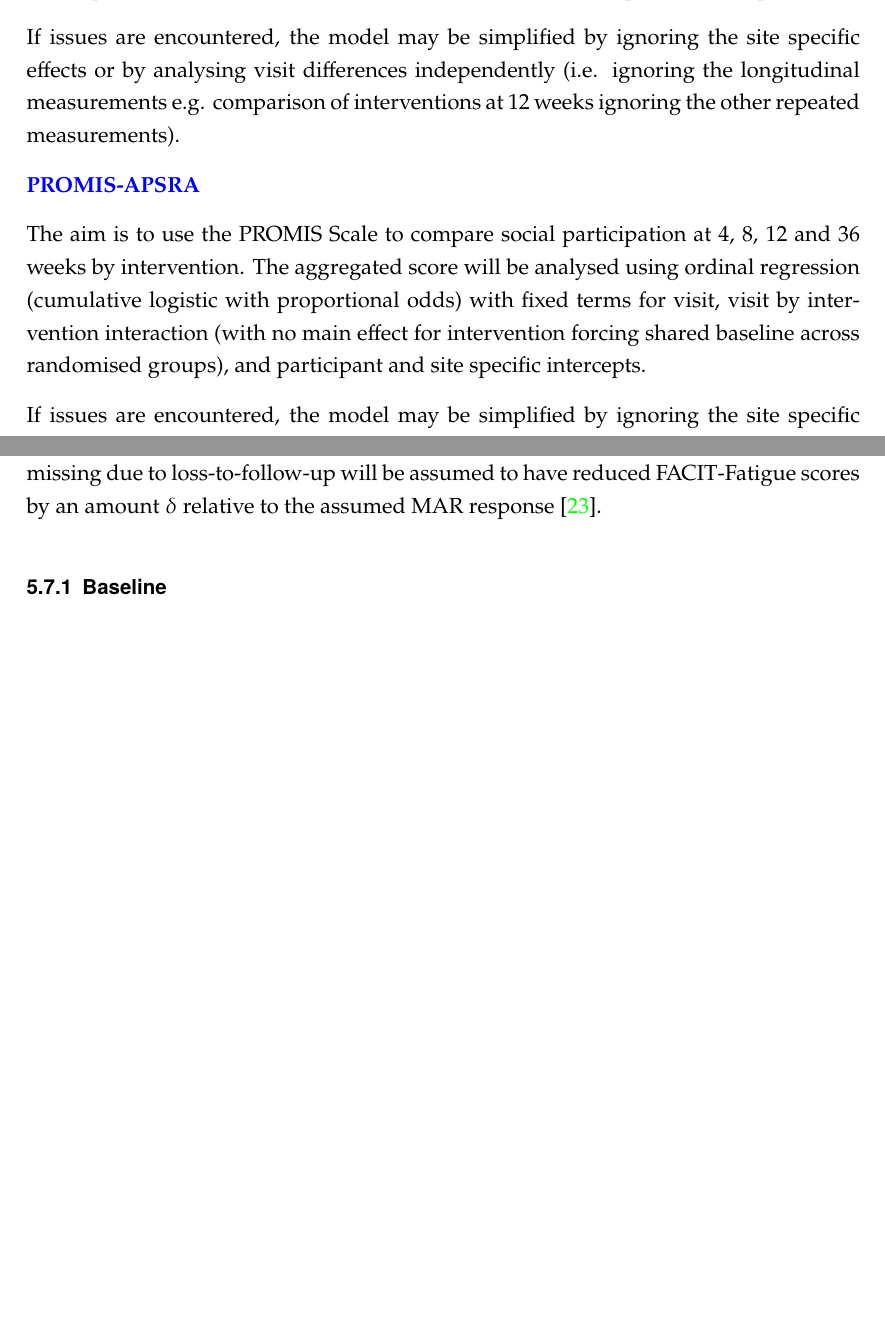
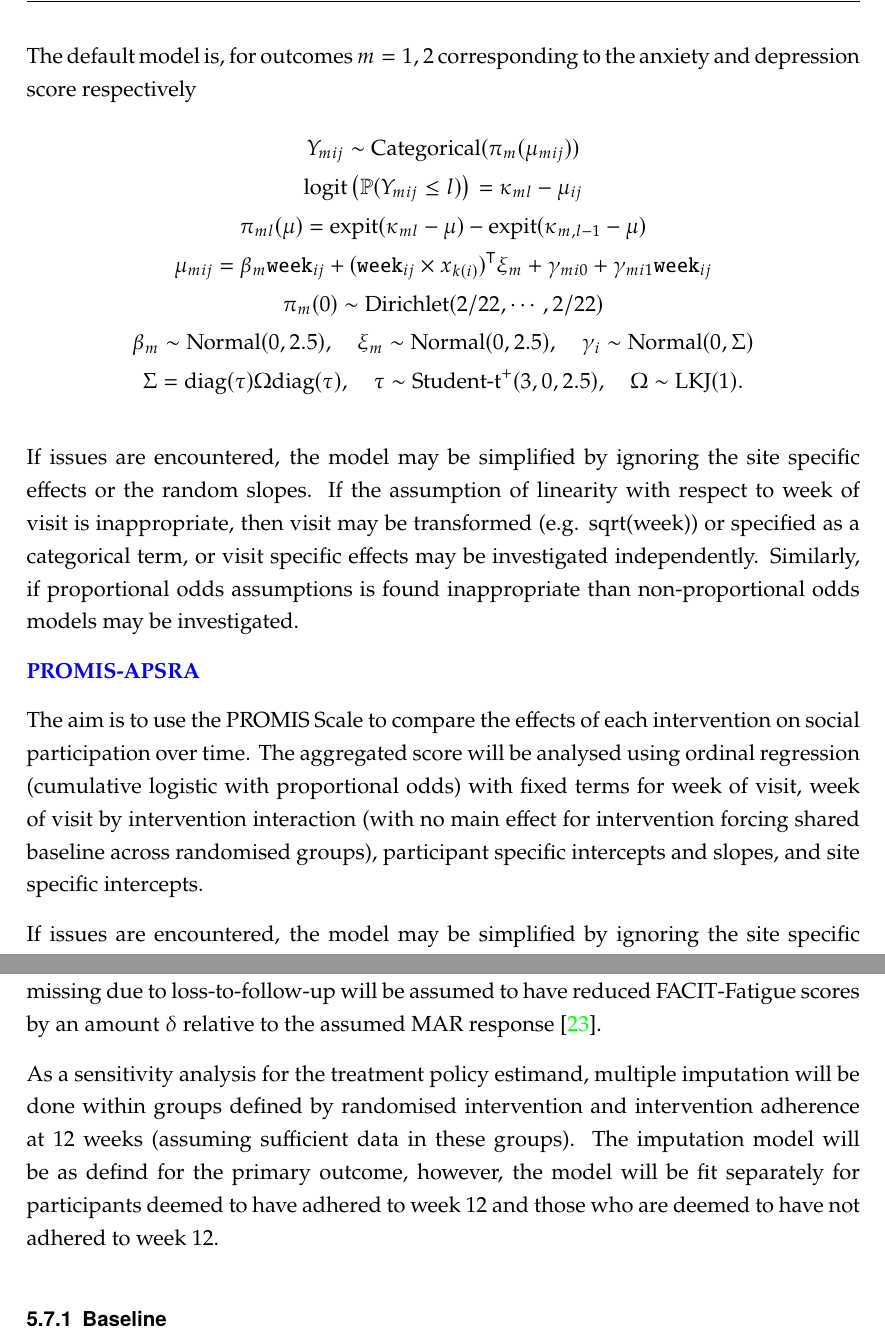
Before and after one commit to jatotterdell/mfit, a LaTeX document (sap/mfit_sap.tex): two parts of pages 30 and 34 of 49 before the commit and two parts of pages 31 and 35 of 50 after it, joined at a grey line, cut at the place of the change, the shorter picture padded with empty space. The pictures show the PDF file sap/mfit_sap.pdf that the author committed with the source.

Commit message:
Commit hanging changes

```diff
--- a/sap/mfit_sap.tex
+++ b/sap/mfit_sap.tex
@@ -734,5 +742,23 @@ We will analyse the SONG-HD-F score using an ordinal mixed effects model. The mo
 
-If issues are encountered, the model may be simplified by ignoring the site specific effects or by analysing visit differences independently (i.e. ignoring the longitudinal measurements e.g. comparison of interventions at 12 weeks ignoring the other repeated measurements).
+The SONG-HD-F score will be analysed using a Bayesian ordinal mixed effects model. The model will include baseline score as part of the response, and have fixed terms for week of visit (linear),  the interaction between intervention and week of visit (forcing the baseline distribution to be shared across all treatment groups), random intercepts and slopes for participant, and random intercepts for site. Data from each available measurement occassion will be included for each participant.
+
+The default model is
+\begin{gather*}
+  Y_{ij} \sim \text{Categorical}(\pi(\mu_{ij})) \\
+  \text{logit}\left(\mathbb P(Y_{ij} \leq l)\right) = \kappa_{l} - \mu_{ij},\quad l=0,...,9 \\
+  \pi_{l}(\mu) = \text{expit}(\kappa_l-\mu)-\text{expit}(\kappa_{l-1}-\mu)\\
+  \mu_{ij} = \beta\texttt{week}_{ij} + (\texttt{week}_{ij}\times x_{k(i)})^\mathsf{T}\xi +
+  \gamma_{i0}+\gamma_{i1}\texttt{week}_{ij} \\
+  \pi(0)\sim \text{Dirichlet}(2/10,\cdots,2/10) \\
+  \beta\sim \text{Normal}(0, 2.5),
+  \quad \xi\sim \text{Normal}(0, 2.5),\quad
+  \gamma_i\sim \text{Normal}(0, \Sigma) \\
+  \Sigma= \text{diag}(\tau)\Omega{\mathsf{T}}\text{diag}(\tau),\quad
+  \tau \sim \text{Student-t}^+(3, 0, 2.5),\quad
+  \Omega \sim \text{LKJ}(1).
+\end{gather*}
+
+If issues are encountered, the model may be simplified by ignoring the site specific effects or the random slopes. If the assumption of linearity with respect to week of visit is inappropriate, then week may be transformed (e.g. sqrt(week)) or specified as a categorical term, or visit specific effects may be investigated independently. Similarly, if proportional odds assumptions is found inappropriate than non-proportional odds models may be investigated.
 
 \phantomsection
 \label{analysis:pfs}
@@ -756,17 +782,33 @@ Inference for intervention effect will be assessed by ordinal regression with fi
 \label{analysis:hads}
 \hyperref[outcome:hads]{\textbf{HADS}}
 
-The aim is to use HADS to compare mood at 4, 8, 12 and 36 weeks by study arm. Anxiety and depression scores will be analysed as separate but correlated responses. Each response will be analysed using ordinal regression (cumulative logistic with proportional odds) with fixed terms for visit, visit by intervention interaction (with no main effect for intervention forcing shared baseline across randomised groups), participant specific intercepts which are correlated across the outcomes, and site specific intercepts.
+The aim is to use HADS to compare the effect of interventions on mood over time. Anxiety and depression scores will be analysed as separate but correlated responses. The sample cumulative logits will be explored. Each response will be analysed using ordinal regression (cumulative logistic with proportional odds) with fixed terms for week of visit, week of visit by intervention interaction (with no main effect for intervention forcing shared baseline across randomised groups), participant specific intercepts and slopes which are correlated across the outcomes, and site specific intercepts.
 
-If issues are encountered, the model may be simplified by ignoring the site specific effects or by analysing visit differences independently (i.e. ignoring the longitudinal measurements e.g. comparison of interventions at 12 weeks ignoring the other repeated measurements).
+The default model is, for outcomes $m=1,2$ corresponding to the anxiety and depression score respectively
+\begin{gather*}
+  Y_{mij} \sim \text{Categorical}(\pi_m(\mu_{mij})) \\
+  \text{logit}\left(\mathbb P(Y_{mij} \leq l)\right) = \kappa_{ml} - \mu_{ij} \\
+  \pi_{ml}(\mu) = \text{expit}(\kappa_{ml}-\mu)-\text{expit}(\kappa_{m,l-1}-\mu) \\
+  \mu_{mij} = \beta_m\texttt{week}_{ij} + (\texttt{week}_{ij}\times x_{k(i)})^\mathsf{T}\xi_m +
+  \gamma_{mi0}+\gamma_{mi1}\texttt{week}_{ij} \\
+  \pi_m(0)\sim \text{Dirichlet}(2/22,\cdots,2/22) \\
+  \beta_m\sim \text{Normal}(0, 2.5),
+  \quad \xi_m\sim \text{Normal}(0, 2.5),\quad
+  \gamma_i\sim \text{Normal}(0, \Sigma) \\
+  \Sigma= \text{diag}(\tau)\Omega\text{diag}(\tau),\quad
+  \tau \sim \text{Student-t}^+(3, 0, 2.5),\quad
+  \Omega \sim \text{LKJ}(1).
+\end{gather*}
+
+If issues are encountered, the model may be simplified by ignoring the site specific effects or the random slopes. If the assumption of linearity with respect to week of visit is inappropriate, then visit may be transformed (e.g. sqrt(week)) or specified as a categorical term, or visit specific effects may be investigated independently. Similarly, if proportional odds assumptions is found inappropriate than non-proportional odds models may be investigated.
 
 \phantomsection
 \label{analysis:promis-aspra}
 \hyperref[outcome:promis-apsra]{\textbf{PROMIS-APSRA}}
 
-The aim is to use the PROMIS Scale to compare social participation at 4, 8, 12 and 36 weeks by intervention. The aggregated score will be analysed using ordinal regression (cumulative logistic with proportional odds)  with fixed terms for visit, visit by intervention interaction (with no main effect for intervention forcing shared baseline across randomised groups), and participant and site specific  intercepts.
+The aim is to use the PROMIS Scale to compare the effects of each intervention on social participation over time. The aggregated score will be analysed using ordinal regression (cumulative logistic with proportional odds)  with fixed terms for week of visit, week of visit by intervention interaction (with no main effect for intervention forcing shared baseline across randomised groups), participant specific intercepts and slopes, and site specific intercepts.
 
-If issues are encountered, the model may be simplified by ignoring the site specific effects or by analysing visit differences independently (i.e. ignoring the longitudinal measurements e.g. comparison of interventions at 12 weeks ignoring the other repeated measurements).
+If issues are encountered, the model may be simplified by ignoring the site specific effects or the random slopes. If the assumption of linearity with respect to week of visit is inappropriate, then visit may be transformed (e.g. sqrt(week)) or specified as a categorical term, or visit specific effects may be investigated independently. Similarly, if proportional odds assumptions is found inappropriate than non-proportional odds models may be investigated.
 
 \phantomsection
 \label{analysis:msus}
@@ -797,9 +839,7 @@ The analyses...
 \label{analysis:6mwt}
 \hyperref[outcome:6mwt]{\textbf{Cardiorespiratory}}
 
-The aim is to use the six-minute walk test (metres) to compare cardiorespiratory fitness at 12 and 36 weeks by intervention.
-
-We will analyse distance covered during the six-minute walk test using log-normal mixed effect model for distance covered with fixed terms for treatment, visit, random intercept for participant repeat measures and random intercept for site.
+The aim is to use the six-minute walk test (metres) to compare cardiorespiratory fitness at 12 and 36 weeks by intervention. Distance covered during the six-minute walk test will be analysed using log-normal mixed effect model for distance covered with fixed terms for treatment, visit, random intercept for participant and random intercept for site.
 
 \phantomsection
 \label{analysis:poma}
@@ -876,6 +916,8 @@ Evaluation of the impact, fidelity, facilitators, and barriers of implementing t
 Dialysis patients are generally not lost to follow up due to the nature of their treatment protocols. Withdrawal of consent is also expected to be low in this population. However, adherence can be a problem and safety is an ongoing concern. Interim missingness might also occur if participants are on occassion unable or unwilling to complete the study questionnaires within the protocol timeframe. Such interim missingness could be differential between treatments groups. For example, if a particular exercise regimen does reduce fatigue, participants may be more willing to or capable of completing the requisite survey items compared to participants who are experiencing greater fatigue under a different intervention. This would which correspond with outcomes missing not at random (MNAR).
 
 The primary analysis will assume that outcomes are missing at random (MAR) given the specified covariates. Sensitivity anlayses will investigate the sensitivity of inferences under various MNAR assumptions using multiple imputation. This will include $\delta$-adjustment methods to assess robustness of effectiveness results whereby observations missing due to loss-to-follow-up will be assumed to have reduced FACIT-Fatigue scores by an amount $\delta$ relative to the assumed MAR response \cite{carpenter2012multiple}.
+
+As a sensitivity analysis for the treatment policy estimand, multiple imputation will be done within groups defined by randomised intervention and intervention adherence at 12 weeks (assuming sufficient data in these groups). The imputation model will be as defind for the primary outcome, however, the model will be fit separately for participants deemed to have adhered to week 12 and those who are deemed to have not adhered to week 12.
 
 \subsubsection{Baseline}
 
```
Also changed, not shown: sap/mfit_sap.pdf, sap/mfit_sap.tex (30 more changed lines).
